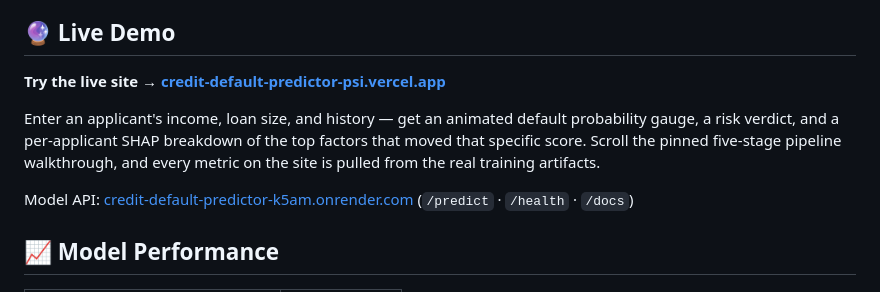
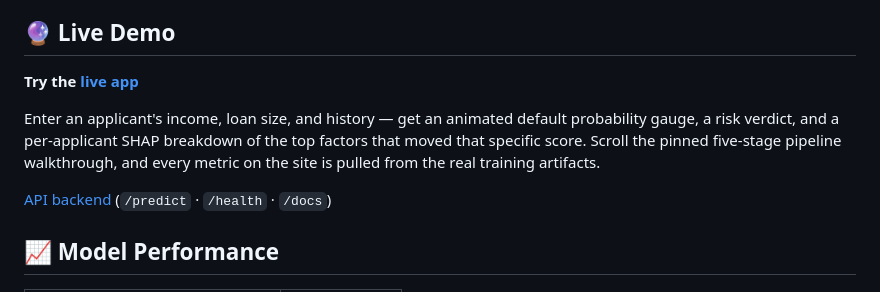
Before and after one commit to Likhith776/credit-default-predictor, a Markdown page: README.md, the part around the change. GitHub-like rendering.

Commit message:
docs: use short labels for live app and API links

```diff
--- a/README.md
+++ b/README.md
@@ -18,7 +18,7 @@ just say *how risky* an applicant is, it shows *why*.
 
 ## 🔮 Live Demo
 
-**Try the live site → [credit-default-predictor-psi.vercel.app](https://credit-default-predictor-psi.vercel.app)**
+**Try the [live app](https://credit-default-predictor-psi.vercel.app)**
 
 Enter an applicant's income, loan size, and history — get an animated default
 probability gauge, a risk verdict, and a per-applicant SHAP breakdown of the
@@ -26,7 +26,7 @@ top factors that moved that specific score. Scroll the pinned five-stage
 pipeline walkthrough, and every metric on the site is pulled from the real
 training artifacts.
 
-Model API: [credit-default-predictor-k5am.onrender.com](https://credit-default-predictor-k5am.onrender.com)
+[API backend](https://credit-default-predictor-k5am.onrender.com)
 (`/predict` · `/health` · `/docs`)
 
 ## 📈 Model Performance
```
